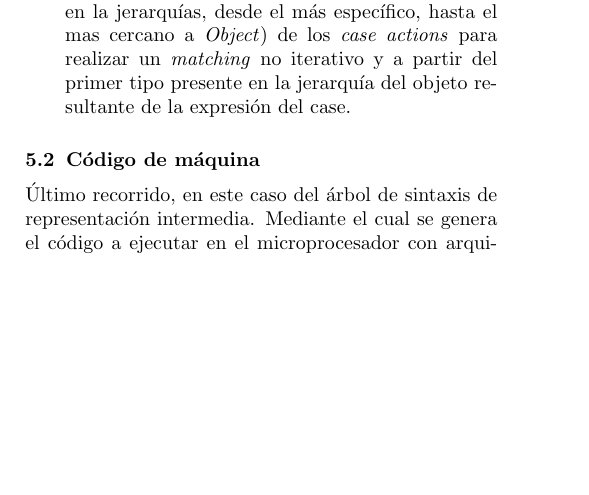
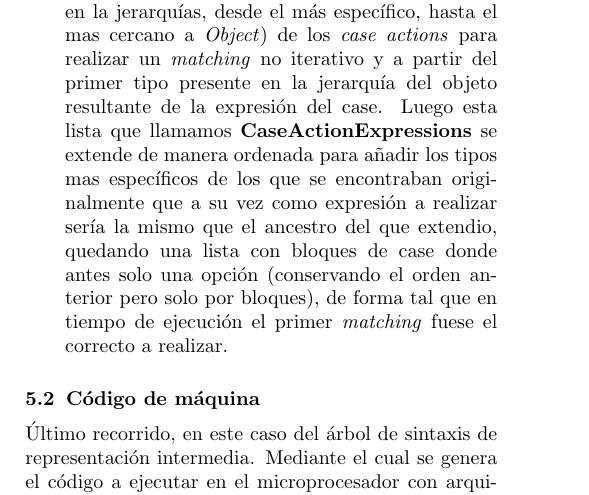
Before and after one commit to matcom/cool-compiler-2020, a LaTeX document (Informe/informe.tex): part of page 2 of 2, cut so that both start at the same text, the shorter picture padded with empty space. Compiled offline with pdfLaTeX.

Commit message:
case actions ordering explanation

```diff
--- a/Informe/informe.tex
+++ b/Informe/informe.tex
@@ -170,6 +170,7 @@ El equipo decidió realizar una representación intermedia del lenguaje cool ant
 	\begin{itemize}
 		\item \textbf{Relacionado a la herencia} mantenemos como tipos de cil como el conjunto de atributos de los respectivos en cool pero con los de sus antecesores en la jerarqu\'ia de tipos(los m\'etodos y la tabla virtual queda para resolverse en mips)
 		\item \textbf{Para las estructuras \textit{CaseOf}} de cool realizamos un ordenamiento (dicho ordenamiento fue realizado de acuerdo a la profundidad de los tipos en la jerarqu\'ias, desde el m\'as espec\'ifico, hasta el mas cercano a \textit{Object}) de los \textit{case actions} para realizar un \textit{matching} no iterativo y a partir del primer tipo presente en la jerarqu\'ia del objeto resultante de la expresi\'on del case.
+		Luego esta lista que llamamos \textbf{CaseActionExpressions} se extende de manera ordenada para a\~nadir los tipos mas espec\'ificos de los que se encontraban originalmente que a su vez como expresi\'on a realizar ser\'ia la mismo que el ancestro del que extendio, quedando una lista con bloques de case donde antes solo una opci\'on (conservando el orden anterior pero solo por bloques), de forma tal que en tiempo de ejecuci\'on el primer \textit{matching} fuese el correcto a realizar.
 	\end{itemize}
 
 
```
Also changed, not shown: Informe/informe.pdf.
